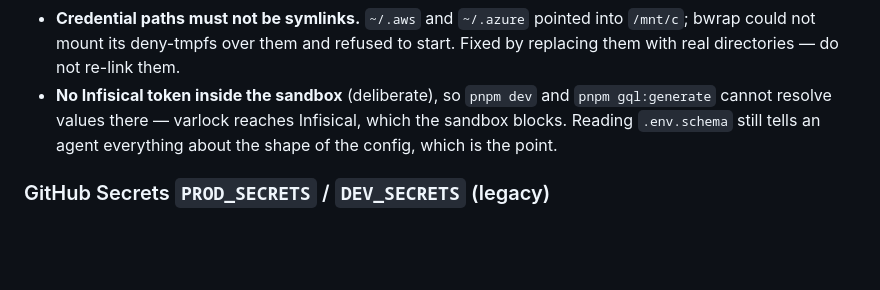
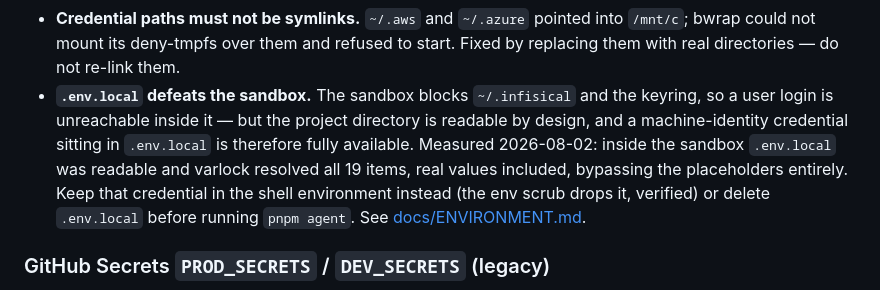
Before and after one commit to felix-berlin/webshaped-blog-astro, a Markdown page: CLAUDE.md, the part around the change. Drawn GitHub-style; blank space fills up the shorter version.

```diff
--- a/CLAUDE.md
+++ b/CLAUDE.md
@@ -149,7 +149,7 @@ Known limits on WSL2:
 
 - **No network isolation** — a private network namespace is unavailable, so `run` falls back to shared networking. Routing through the proxy is advisory: a tool that ignores `HTTP_PROXY` reaches the network directly. Credential protections are unaffected.
 - **Credential paths must not be symlinks.** `~/.aws` and `~/.azure` pointed into `/mnt/c`; bwrap could not mount its deny-tmpfs over them and refused to start. Fixed by replacing them with real directories — do not re-link them.
-- **No Infisical token inside the sandbox** (deliberate), so `pnpm dev` and `pnpm gql:generate` cannot resolve values there — varlock reaches Infisical, which the sandbox blocks. Reading `.env.schema` still tells an agent everything about the shape of the config, which is the point.
+- **`.env.local` defeats the sandbox.** The sandbox blocks `~/.infisical` and the keyring, so a user login is unreachable inside it — but the project directory is readable by design, and a machine-identity credential sitting in `.env.local` is therefore fully available. Measured 2026-08-02: inside the sandbox `.env.local` was readable and varlock resolved all 19 items, real values included, bypassing the placeholders entirely. Keep that credential in the shell environment instead (the env scrub drops it, verified) or delete `.env.local` before running `pnpm agent`. See [docs/ENVIRONMENT.md](docs/ENVIRONMENT.md#agent-isolation).
 
 ### GitHub Secrets `PROD_SECRETS` / `DEV_SECRETS` (legacy)
 
```
Also changed, not shown: docs/ENVIRONMENT.md (+27 -0 lines).
